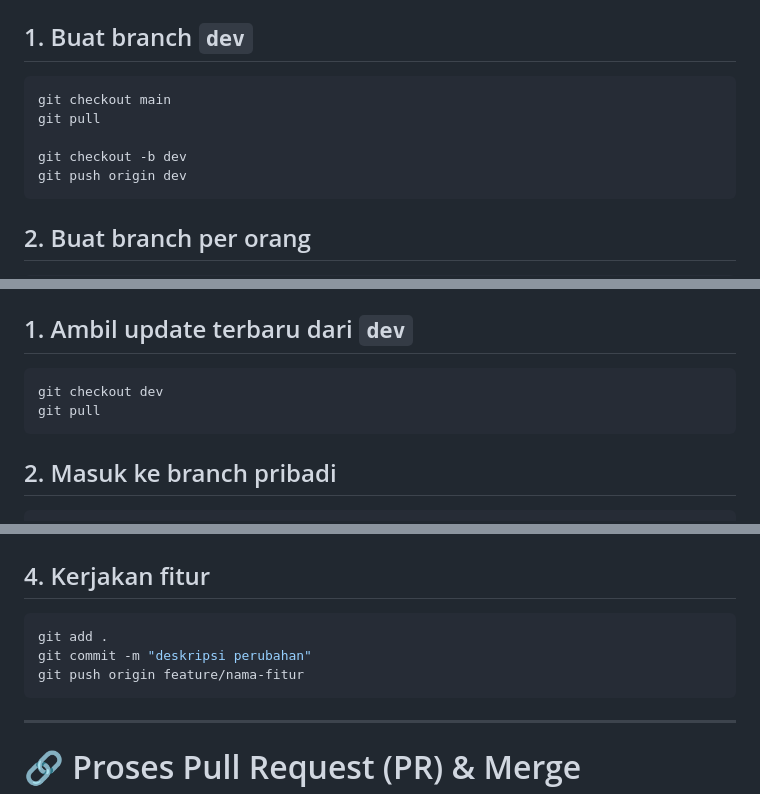
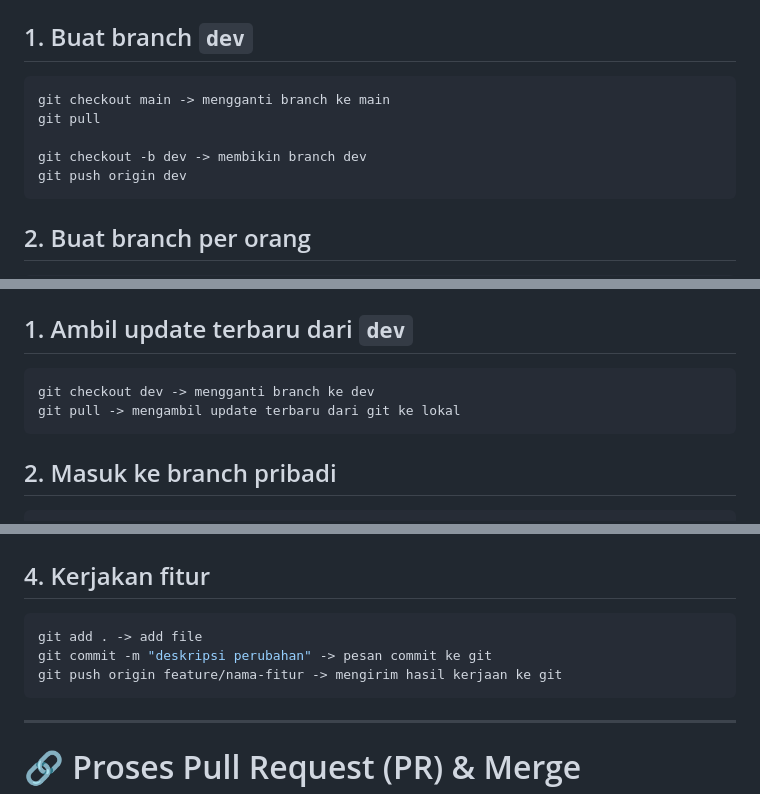
Before and after one commit to Ruster30/Kelompok6_PBL2D, a Markdown page: .github/workflows/contributing.md, 3 parts joined by grey strips. Drawn GitHub-style.

Commit message:
Enhance contributing.md with command explanations
Updated contributing.md with explanations for git commands.

````diff
--- a/.github/workflows/contributing.md
+++ b/.github/workflows/contributing.md
@@ -41,10 +41,10 @@ Digunakan untuk mengerjakan fitur tertentu:
 ## 1. Buat branch `dev`
 
 ```bash
-git checkout main
+git checkout main -> mengganti branch ke main
 git pull
 
-git checkout -b dev
+git checkout -b dev -> membikin branch dev
 git push origin dev
 ```
 
@@ -63,8 +63,8 @@ git push origin dev/nama
 ## 1. Ambil update terbaru dari `dev`
 
 ```bash
-git checkout dev
-git pull
+git checkout dev -> mengganti branch ke dev
+git pull -> mengambil update terbaru dari git ke lokal
 ```
 
 ## 2. Masuk ke branch pribadi
@@ -83,9 +83,9 @@ git checkout -b feature/nama-fitur
 ## 4. Kerjakan fitur
 
 ```bash
-git add .
-git commit -m "deskripsi perubahan"
-git push origin feature/nama-fitur
+git add . -> add file
+git commit -m "deskripsi perubahan" -> pesan commit ke git
+git push origin feature/nama-fitur -> mengirim hasil kerjaan ke git
 ```
 
 ---
````
